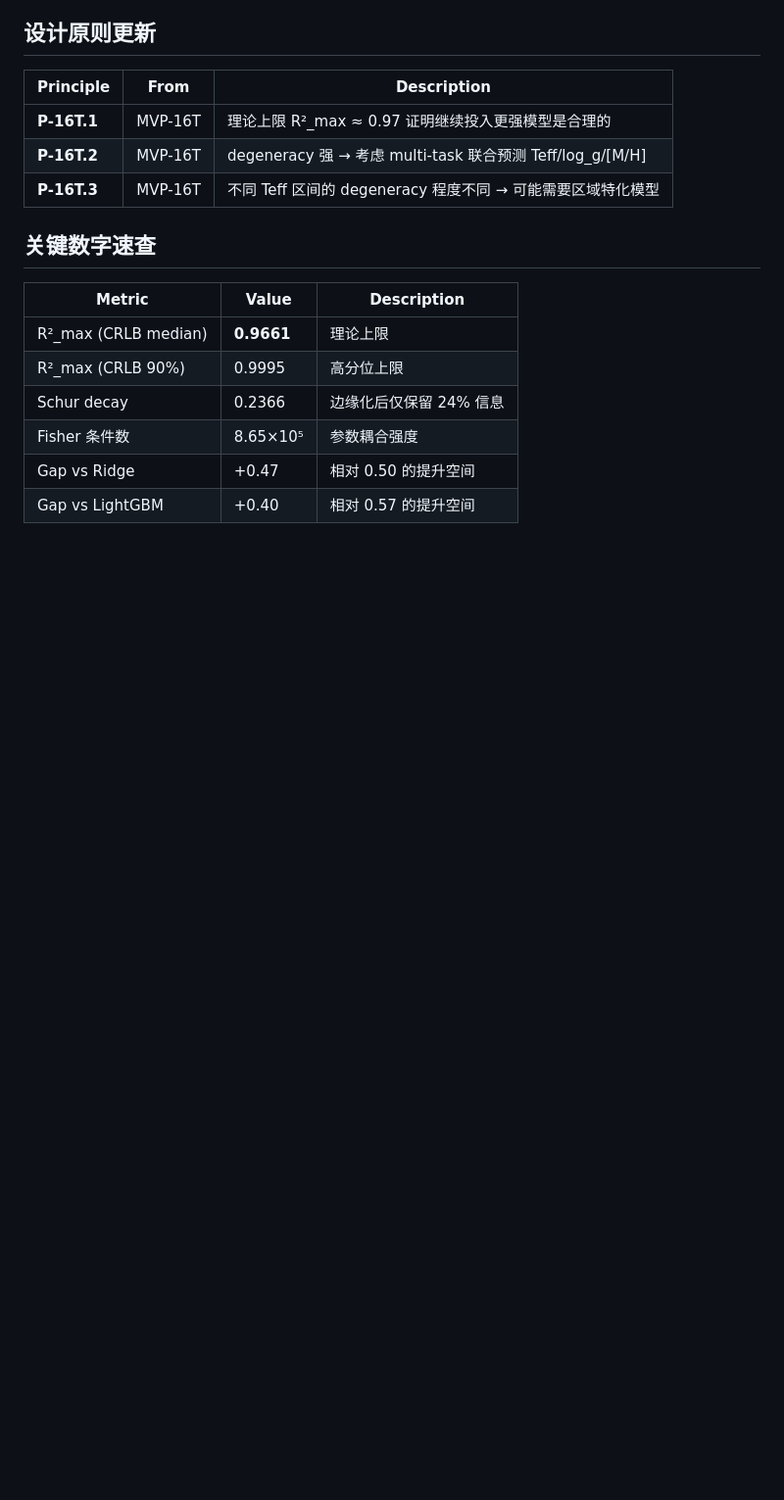
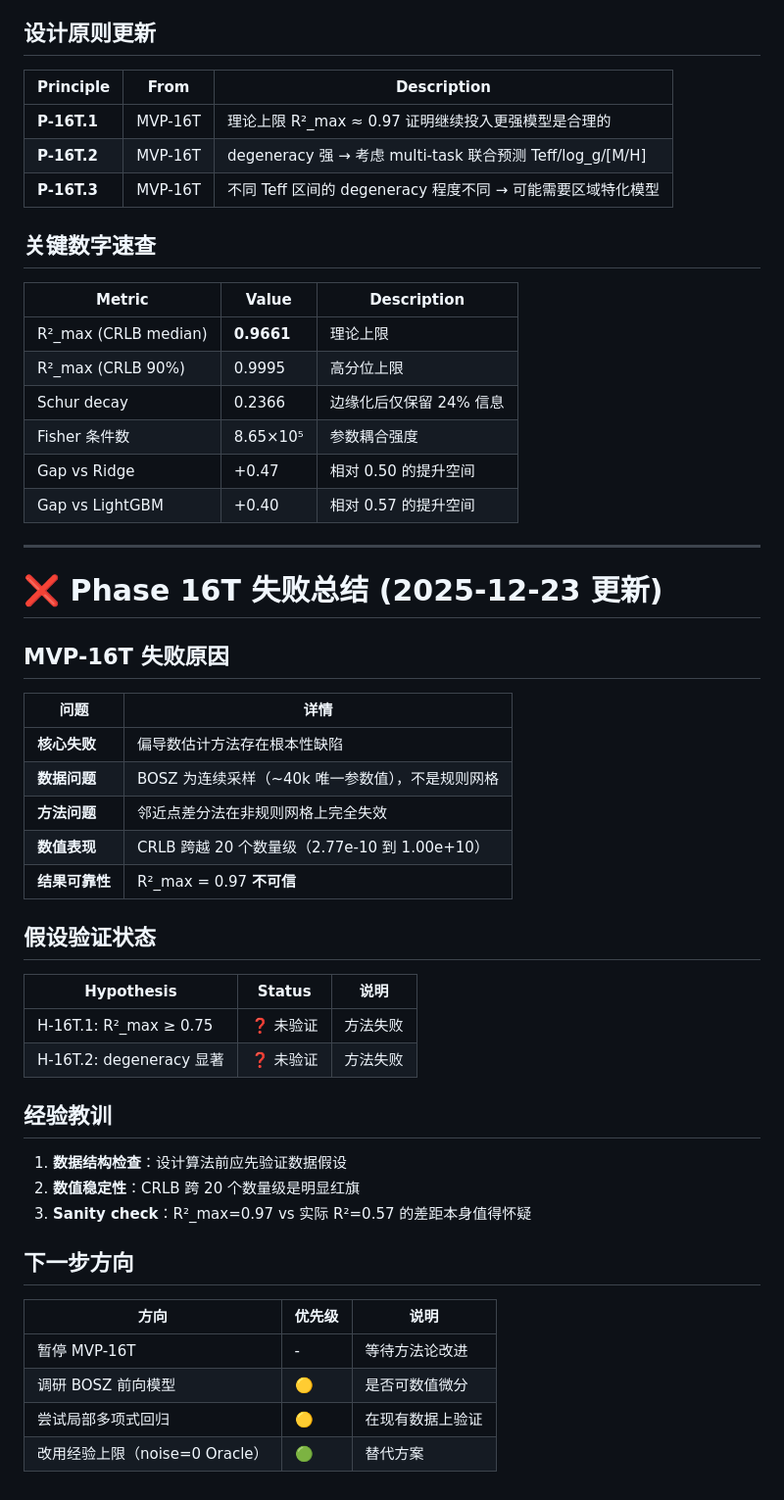
Before and after one commit to ViskaWei/Physics_Informed_AI, a Markdown page: logg/scaling/scaling_hub_20251222.md, the part around one of its changes. Shown at 98% size. Drawn GitHub-style; blank space fills up the shorter version.

```diff
--- a/logg/scaling/scaling_hub_20251222.md
+++ b/logg/scaling/scaling_hub_20251222.md
@@ -596,3 +609,39 @@ MVP-16T 计算 R²_max ≈ 0.97，第一反应应该是"哪里把信息算多了
 | Fisher 条件数 | 8.65×10⁵ | 参数耦合强度 |
 | Gap vs Ridge | +0.47 | 相对 0.50 的提升空间 |
 | Gap vs LightGBM | +0.40 | 相对 0.57 的提升空间 |
+
+---
+
+# ❌ Phase 16T 失败总结 (2025-12-23 更新)
+
+## MVP-16T 失败原因
+
+| 问题 | 详情 |
+|------|------|
+| **核心失败** | 偏导数估计方法存在根本性缺陷 |
+| **数据问题** | BOSZ 为连续采样（~40k 唯一参数值），不是规则网格 |
+| **方法问题** | 邻近点差分法在非规则网格上完全失效 |
+| **数值表现** | CRLB 跨越 20 个数量级（2.77e-10 到 1.00e+10） |
+| **结果可靠性** | R²_max = 0.97 **不可信** |
+
+## 假设验证状态
+
+| Hypothesis | Status | 说明 |
+|------------|--------|------|
+| H-16T.1: R²_max ≥ 0.75 | ❓ 未验证 | 方法失败 |
+| H-16T.2: degeneracy 显著 | ❓ 未验证 | 方法失败 |
+
+## 经验教训
+
+1. **数据结构检查**：设计算法前应先验证数据假设
+2. **数值稳定性**：CRLB 跨 20 个数量级是明显红旗
+3. **Sanity check**：R²_max=0.97 vs 实际 R²=0.57 的差距本身值得怀疑
+
+## 下一步方向
+
+| 方向 | 优先级 | 说明 |
+|------|--------|------|
+| 暂停 MVP-16T | - | 等待方法论改进 |
+| 调研 BOSZ 前向模型 | 🟡 | 是否可数值微分 |
+| 尝试局部多项式回归 | 🟡 | 在现有数据上验证 |
+| 改用经验上限（noise=0 Oracle） | 🟢 | 替代方案 |
```
Also changed, not shown: other parts of logg/scaling/scaling_hub_20251222.md (+18 -5 lines), logg/scaling/scaling_roadmap_20251222.md (+132 -84 lines), 1 other file.
